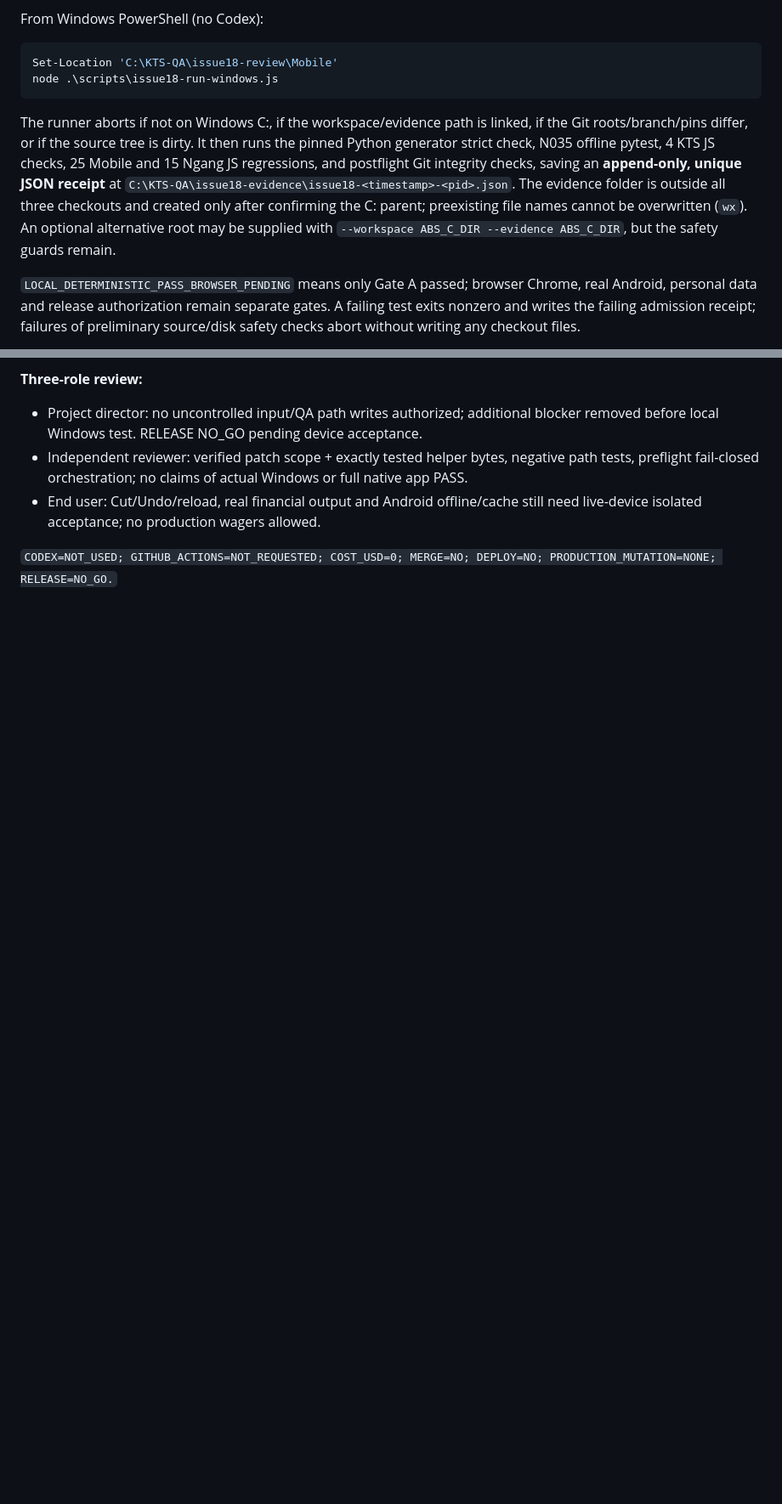
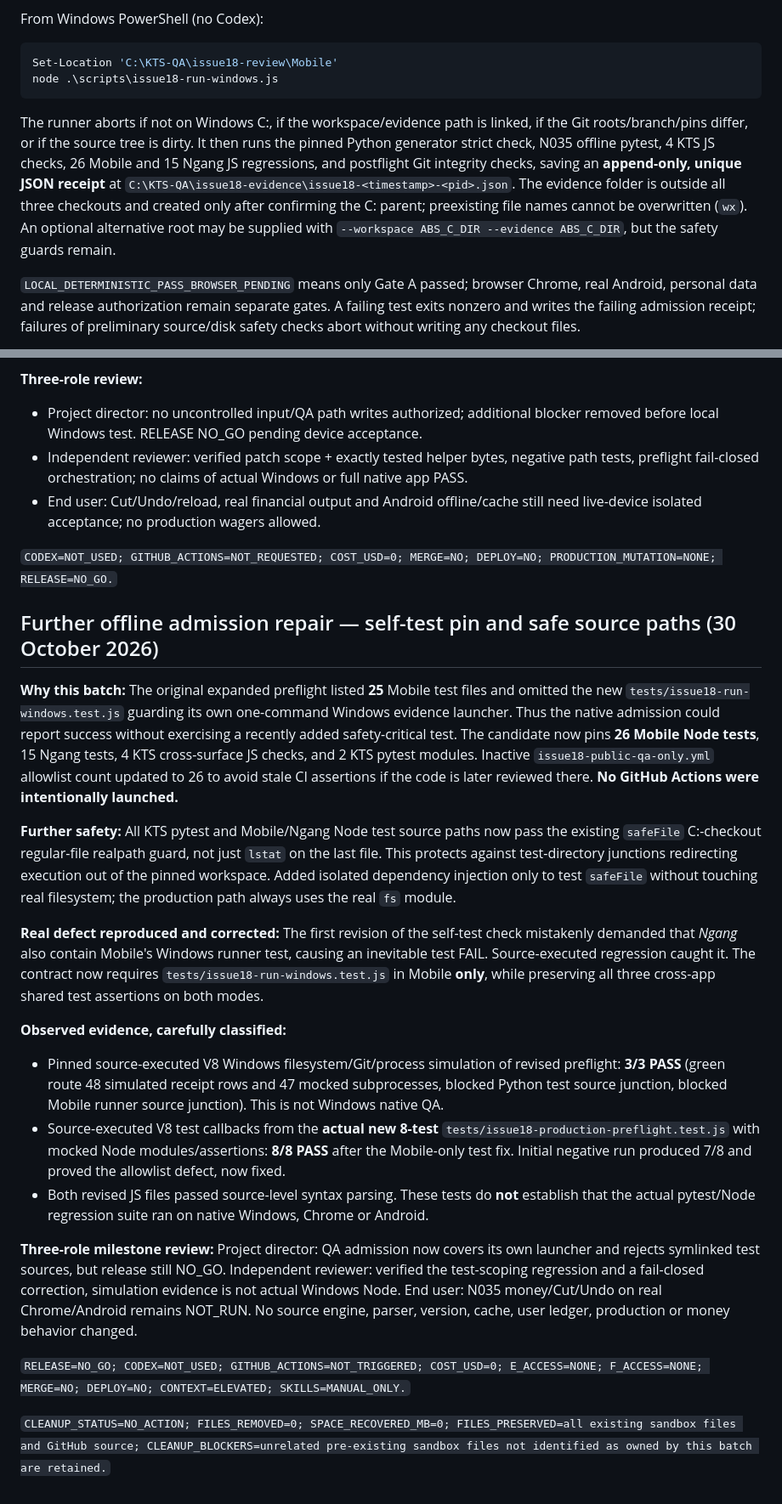
Before and after one commit to wilson86/tach-dai-mobile, a Markdown page: docs/issue18-production-gates.md, 2 parts joined by grey strips. Shown at 85% size. GitHub-like rendering; blank space fills up the shorter version.

Commit message:
docs(issue18): checkpoint 26 Mobile admission tests, symlink guards and 8/8 scoped source QA

````diff
--- a/docs/issue18-production-gates.md
+++ b/docs/issue18-production-gates.md
@@ -154,7 +154,7 @@ Set-Location 'C:\KTS-QA\issue18-review\Mobile'
 node .\scripts\issue18-run-windows.js
 ```
 
-The runner aborts if not on Windows C:, if the workspace/evidence path is linked, if the Git roots/branch/pins differ, or if the source tree is dirty. It then runs the pinned Python generator strict check, N035 offline pytest, 4 KTS JS checks, 25 Mobile and 15 Ngang JS regressions, and postflight Git integrity checks, saving an **append-only, unique JSON receipt** at `C:\KTS-QA\issue18-evidence\issue18-<timestamp>-<pid>.json`. The evidence folder is outside all three checkouts and created only after confirming the C: parent; preexisting file names cannot be overwritten (`wx`). An optional alternative root may be supplied with `--workspace ABS_C_DIR --evidence ABS_C_DIR`, but the safety guards remain.
+The runner aborts if not on Windows C:, if the workspace/evidence path is linked, if the Git roots/branch/pins differ, or if the source tree is dirty. It then runs the pinned Python generator strict check, N035 offline pytest, 4 KTS JS checks, 26 Mobile and 15 Ngang JS regressions, and postflight Git integrity checks, saving an **append-only, unique JSON receipt** at `C:\KTS-QA\issue18-evidence\issue18-<timestamp>-<pid>.json`. The evidence folder is outside all three checkouts and created only after confirming the C: parent; preexisting file names cannot be overwritten (`wx`). An optional alternative root may be supplied with `--workspace ABS_C_DIR --evidence ABS_C_DIR`, but the safety guards remain.
 
 `LOCAL_DETERMINISTIC_PASS_BROWSER_PENDING` means only Gate A passed; browser Chrome, real Android, personal data and release authorization remain separate gates. A failing test exits nonzero and writes the failing admission receipt; failures of preliminary source/disk safety checks abort without writing any checkout files.
 
@@ -176,3 +176,23 @@ The runner aborts if not on Windows C:, if the workspace/evidence path is linked
 - End user: Cut/Undo/reload, real financial output and Android offline/cache still need live-device isolated acceptance; no production wagers allowed.
 
 `CODEX=NOT_USED; GITHUB_ACTIONS=NOT_REQUESTED; COST_USD=0; MERGE=NO; DEPLOY=NO; PRODUCTION_MUTATION=NONE; RELEASE=NO_GO.`
+
+
+## Further offline admission repair — self-test pin and safe source paths (30 October 2026)
+
+**Why this batch:** The original expanded preflight listed **25** Mobile test files and omitted the new `tests/issue18-run-windows.test.js` guarding its own one-command Windows evidence launcher. Thus the native admission could report success without exercising a recently added safety-critical test. The candidate now pins **26 Mobile Node tests**, 15 Ngang tests, 4 KTS cross-surface JS checks, and 2 KTS pytest modules. Inactive `issue18-public-qa-only.yml` allowlist count updated to 26 to avoid stale CI assertions if the code is later reviewed there. **No GitHub Actions were intentionally launched.**
+
+**Further safety:** All KTS pytest and Mobile/Ngang Node test source paths now pass the existing `safeFile` C:-checkout regular-file realpath guard, not just `lstat` on the last file. This protects against test-directory junctions redirecting execution out of the pinned workspace. Added isolated dependency injection only to test `safeFile` without touching real filesystem; the production path always uses the real `fs` module.
+
+**Real defect reproduced and corrected:** The first revision of the self-test check mistakenly demanded that *Ngang* also contain Mobile's Windows runner test, causing an inevitable test FAIL. Source-executed regression caught it. The contract now requires `tests/issue18-run-windows.test.js` in Mobile **only**, while preserving all three cross-app shared test assertions on both modes.
+
+**Observed evidence, carefully classified:**
+- Pinned source-executed V8 Windows filesystem/Git/process simulation of revised preflight: **3/3 PASS** (green route 48 simulated receipt rows and 47 mocked subprocesses, blocked Python test source junction, blocked Mobile runner source junction). This is not Windows native QA.
+- Source-executed V8 test callbacks from the **actual new 8-test** `tests/issue18-production-preflight.test.js` with mocked Node modules/assertions: **8/8 PASS** after the Mobile-only test fix. Initial negative run produced 7/8 and proved the allowlist defect, now fixed.
+- Both revised JS files passed source-level syntax parsing. These tests do **not** establish that the actual pytest/Node regression suite ran on native Windows, Chrome or Android.
+
+**Three-role milestone review:** Project director: QA admission now covers its own launcher and rejects symlinked test sources, but release still NO_GO. Independent reviewer: verified the test-scoping regression and a fail-closed correction, simulation evidence is not actual Windows Node. End user: N035 money/Cut/Undo on real Chrome/Android remains NOT_RUN. No source engine, parser, version, cache, user ledger, production or money behavior changed.
+
+`RELEASE=NO_GO; CODEX=NOT_USED; GITHUB_ACTIONS=NOT_TRIGGERED; COST_USD=0; E_ACCESS=NONE; F_ACCESS=NONE; MERGE=NO; DEPLOY=NO; CONTEXT=ELEVATED; SKILLS=MANUAL_ONLY.`
+
+`CLEANUP_STATUS=NO_ACTION; FILES_REMOVED=0; SPACE_RECOVERED_MB=0; FILES_PRESERVED=all existing sandbox files and GitHub source; CLEANUP_BLOCKERS=unrelated pre-existing sandbox files not identified as owned by this batch are retained.`
````
Also changed, not shown: other parts of docs/issue18-production-gates.md (+3 -3 lines).
